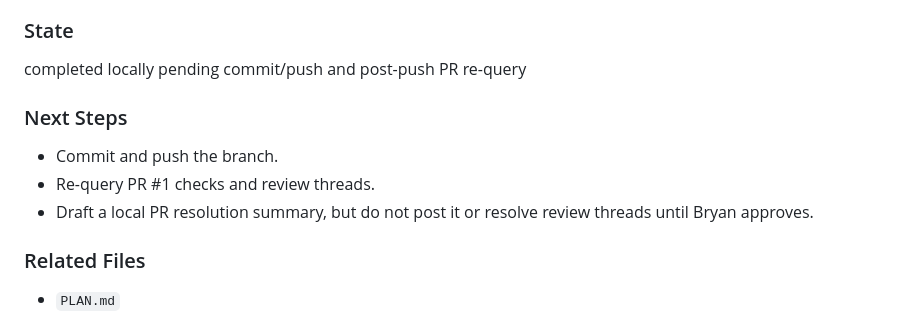
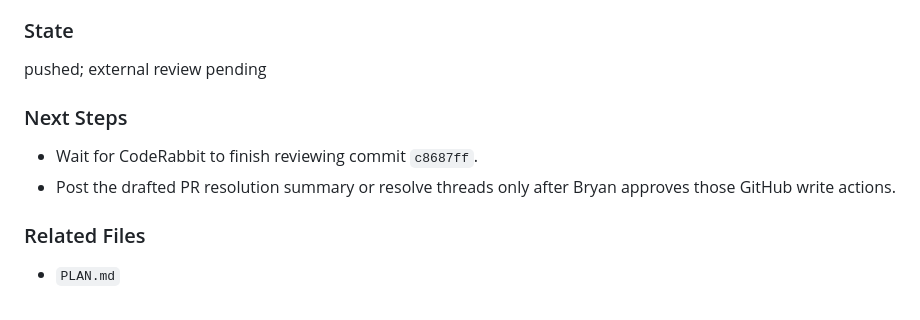
Before and after one commit to revsmoke/anchor, a Markdown page: context_history/contexts/2026-05-14_anchor-pr1-comment-resolution-final.md, the part around the change. Drawn GitHub-style.

```diff
--- a/context_history/contexts/2026-05-14_anchor-pr1-comment-resolution-final.md
+++ b/context_history/contexts/2026-05-14_anchor-pr1-comment-resolution-final.md
@@ -40,12 +40,11 @@ The WebSocket helper now funnels timeout, constructor failure, ready events, API
 - Follow-up Review Agent B found no docs/portability/thread-coverage issues beyond expected pre-commit closure steps.
 
 ### State
-completed locally pending commit/push and post-push PR re-query
+pushed; external review pending
 
 ### Next Steps
-- Commit and push the branch.
-- Re-query PR #1 checks and review threads.
-- Draft a local PR resolution summary, but do not post it or resolve review threads until Bryan approves.
+- Wait for CodeRabbit to finish reviewing commit `c8687ff`.
+- Post the drafted PR resolution summary or resolve threads only after Bryan approves those GitHub write actions.
 
 ### Related Files
 - `PLAN.md`
```
Also changed, not shown: PLAN.md (+14 -7 lines).
